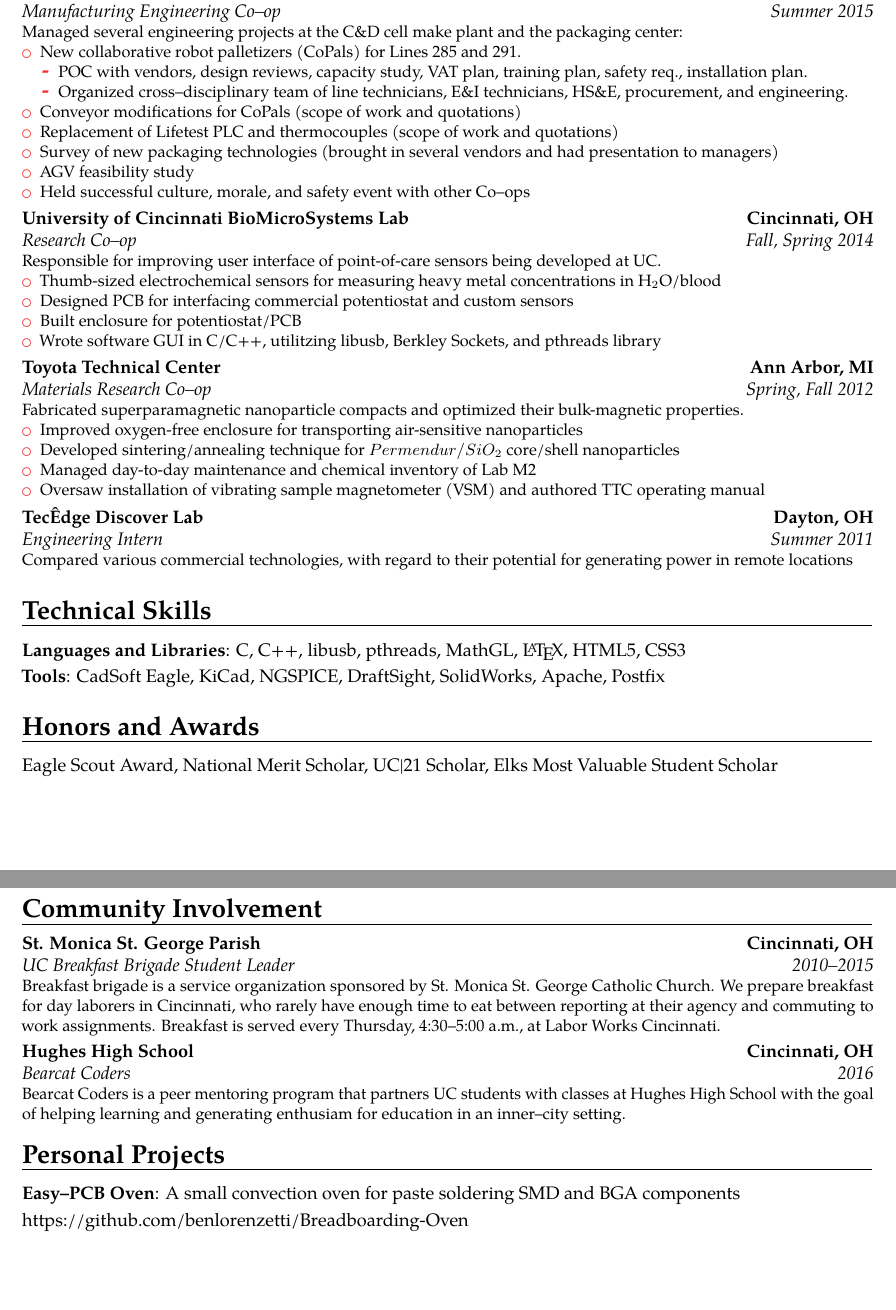
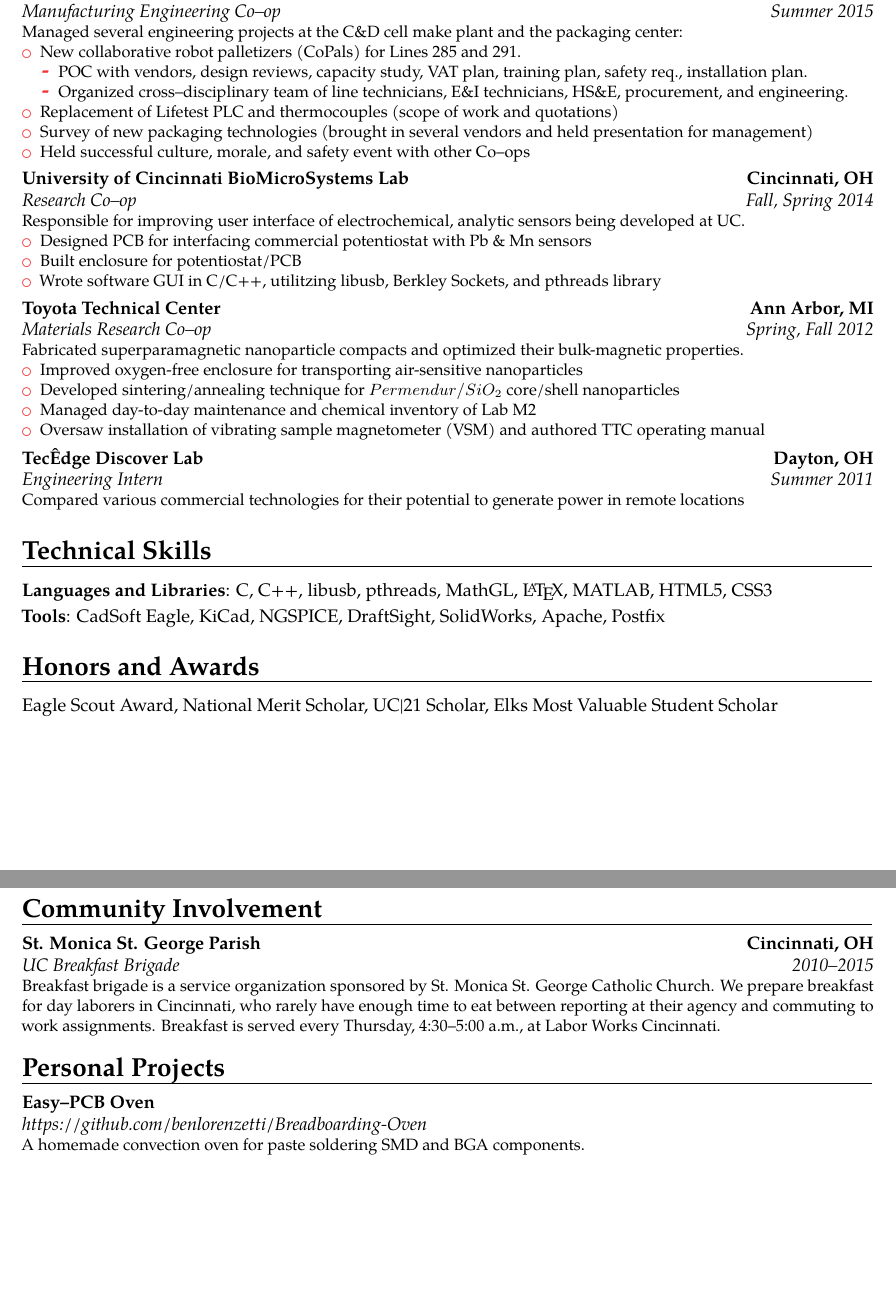
Before and after one commit to benlorenzetti/resume, a LaTeX CV (benlorenzetti.tex): two parts of pages 1 and 2 of 2, joined at a grey line, cut so that both start at the same text. Compiled offline with pdfLaTeX.

Commit message:
editing and removed bearcat coders

```diff
--- a/benlorenzetti.tex
+++ b/benlorenzetti.tex
@@ -46,19 +46,16 @@
 	\item POC with vendors, design reviews, capacity study, VAT plan, training plan, safety req., installation plan.
 	\item Organized cross--disciplinary team of line technicians, E\&I technicians, HS\&E, procurement, and engineering.
 	\end{itemize}
-\item Conveyor modifications for CoPals (scope of work and quotations)
 \item Replacement of Lifetest PLC and thermocouples (scope of work and quotations)
-\item Survey of new packaging technologies (brought in several vendors and had presentation to managers)
-\item AGV feasibility study
+\item Survey of new packaging technologies (brought in several vendors and held presentation for management)
 \item Held successful culture, morale, and safety event with other Co--ops
 \end{itemize}
 }
 
 \cventry{Fall, Spring 2014}{Research Co--op}{University of Cincinnati BioMicroSystems Lab}{Cincinnati, OH}{}{
-Responsible for improving user interface of point-of-care sensors being developed at UC.
+Responsible for improving user interface of electrochemical, analytic sensors being developed at UC.
 \begin{itemize}
-\item Thumb-sized electrochemical sensors for measuring heavy metal concentrations in H$_{2}$O/blood
-\item Designed PCB for interfacing commercial potentiostat and custom sensors
+\item Designed PCB for interfacing commercial potentiostat with Pb \& Mn sensors
 \item Built enclosure for potentiostat/PCB
 \item Wrote software GUI in C/C++, utilitzing libusb, Berkley Sockets, and pthreads library
 \end{itemize}}
@@ -73,27 +70,27 @@
 \end{itemize}}
 
 \cventry{Summer 2011}{Engineering Intern}{Tec\^ Edge Discover Lab}{Dayton, OH}{}{
-Compared various commercial technologies, with regard to their potential for generating power in remote locations
+Compared various commercial technologies for their potential to generate power in remote locations
 }
 
 \section{Technical Skills}
-\cvitem{Languages and Libraries}{C, C++, libusb, pthreads, MathGL, \LaTeX, HTML5, CSS3}{}{}
+\cvitem{Languages and Libraries}{C, C++, libusb, pthreads, MathGL, \LaTeX, MATLAB, HTML5, CSS3}{}{}
 \cvitem{Tools}{CadSoft Eagle, KiCad, NGSPICE, DraftSight, SolidWorks, Apache, Postfix}{}{}
 
 \section{Honors and Awards}
 Eagle Scout Award, National Merit Scholar, UC|21 Scholar, Elks Most Valuable Student Scholar
 
+\pagebreak
+
 \section{Community Involvement}
-\cventry{2010--2015}{UC Breakfast Brigade Student Leader}{St. Monica St. George Parish}{Cincinnati, OH}{}{
+\cventry{2010--2015}{UC Breakfast Brigade}{St. Monica St. George Parish}{Cincinnati, OH}{}{
 Breakfast brigade is a service organization sponsored by St. Monica St. George Catholic Church. We prepare breakfast for day laborers in Cincinnati, who rarely have enough time to eat between reporting at their agency and commuting to work assignments. Breakfast is served every Thursday, 4:30--5:00 a.m., at Labor Works Cincinnati.
 }
 
-\cventry{2016}{Bearcat Coders}{Hughes High School}{Cincinnati, OH}{}{
-Bearcat Coders is a peer mentoring program that partners UC students with classes at Hughes High School with the goal of helping learning and generating enthusiam for education in an inner--city setting.
+\section{Personal Projects}
+\cventry{}{https://github.com/benlorenzetti/Breadboarding-Oven}{Easy--PCB Oven}{}{}{
+A homemade convection oven for paste soldering SMD and BGA components.
 }
-
-\section{Personal Projects}
-\cvitem{Easy--PCB Oven}{A small convection oven for paste soldering SMD and BGA components}{https://github.com/benlorenzetti/Breadboarding-Oven}{}
 
 %\section{References}
 %\begin{cvcolumns}
```
Also changed, not shown: benlorenzetti.pdf, 2 other files.
